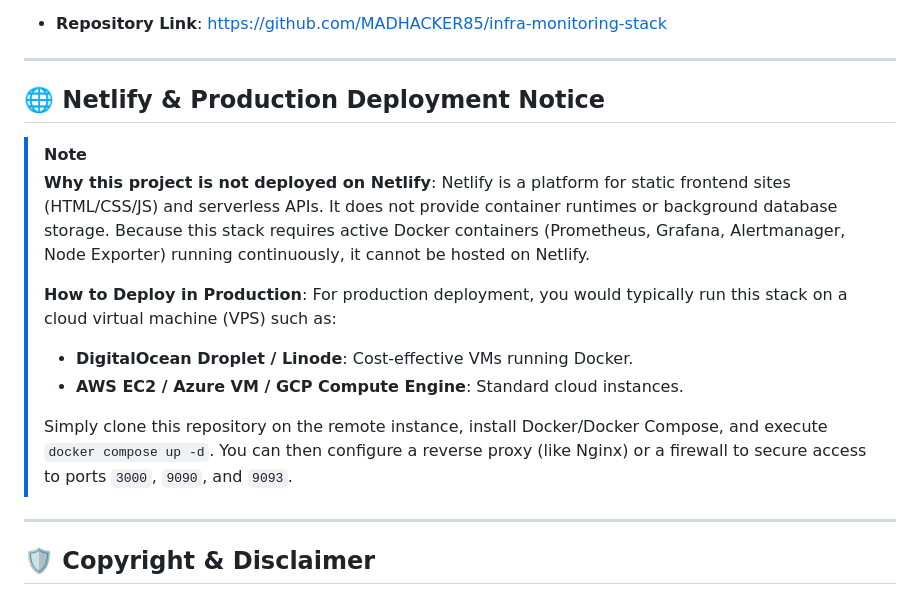
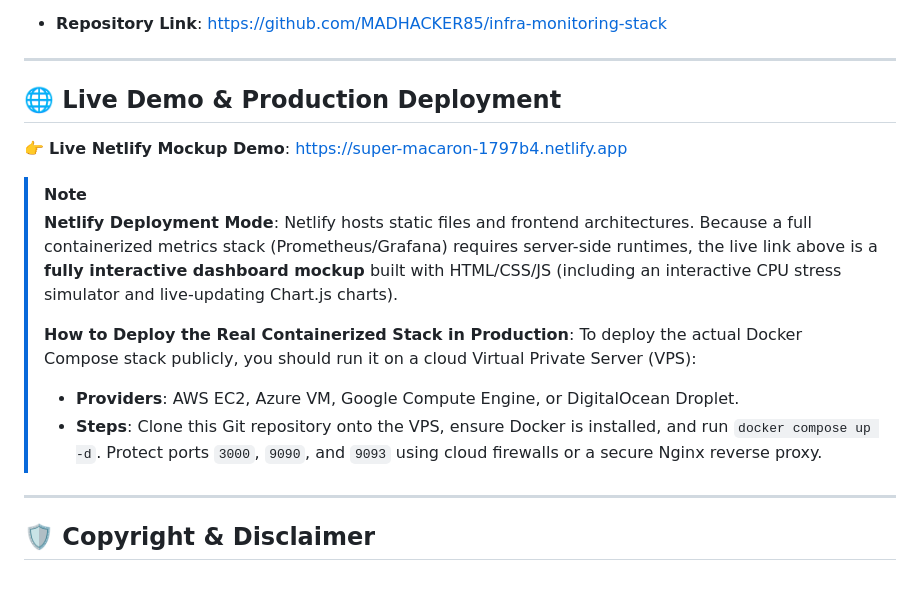
Before and after one commit to MADHACKER85/infra-monitoring-stack, a Markdown page: README.md, the part around the change. Rendered like a GitHub page.

Commit message:
doc: add live netlify demo url to readme

```diff
--- a/README.md
+++ b/README.md
@@ -98,16 +98,16 @@ This project's code is maintained on GitHub:
 
 ---
 
-## 🌐 Netlify & Production Deployment Notice
+## 🌐 Live Demo & Production Deployment
+👉 **Live Netlify Mockup Demo**: [https://super-macaron-1797b4.netlify.app](https://super-macaron-1797b4.netlify.app)
+
 > [!NOTE]
-> **Why this project is not deployed on Netlify**: Netlify is a platform for static frontend sites (HTML/CSS/JS) and serverless APIs. It does not provide container runtimes or background database storage. Because this stack requires active Docker containers (Prometheus, Grafana, Alertmanager, Node Exporter) running continuously, it cannot be hosted on Netlify.
+> **Netlify Deployment Mode**: Netlify hosts static files and frontend architectures. Because a full containerized metrics stack (Prometheus/Grafana) requires server-side runtimes, the live link above is a **fully interactive dashboard mockup** built with HTML/CSS/JS (including an interactive CPU stress simulator and live-updating Chart.js charts).
 >
-> **How to Deploy in Production**:
-> For production deployment, you would typically run this stack on a cloud virtual machine (VPS) such as:
-> * **DigitalOcean Droplet / Linode**: Cost-effective VMs running Docker.
-> * **AWS EC2 / Azure VM / GCP Compute Engine**: Standard cloud instances.
->
-> Simply clone this repository on the remote instance, install Docker/Docker Compose, and execute `docker compose up -d`. You can then configure a reverse proxy (like Nginx) or a firewall to secure access to ports `3000`, `9090`, and `9093`.
+> **How to Deploy the Real Containerized Stack in Production**:
+> To deploy the actual Docker Compose stack publicly, you should run it on a cloud Virtual Private Server (VPS):
+> * **Providers**: AWS EC2, Azure VM, Google Compute Engine, or DigitalOcean Droplet.
+> * **Steps**: Clone this Git repository onto the VPS, ensure Docker is installed, and run `docker compose up -d`. Protect ports `3000`, `9090`, and `9093` using cloud firewalls or a secure Nginx reverse proxy.
 
 ---
 
```
